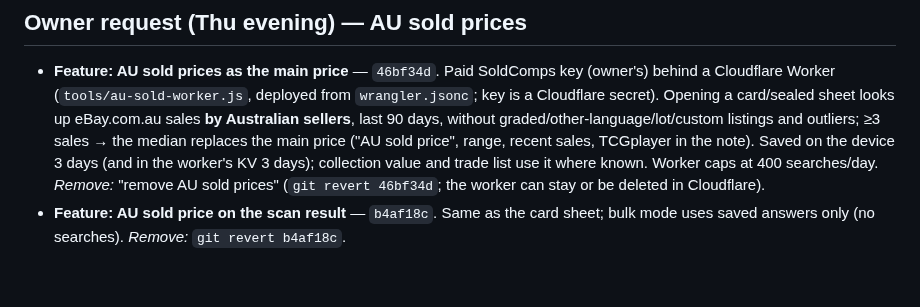
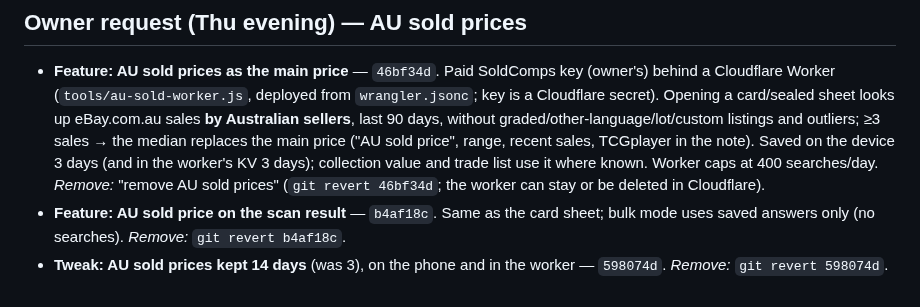
Before and after one commit to roboy2911/pokescan, a Markdown page: REVIEW-LOG.md, the part around the change. Drawn GitHub-style.

Commit message:
Review log: AU sold cache 14 days
Co-Authored-By: Claude Opus 5.5 <noreply@anthropic.com>
Claude-Session: https://claude.ai/code/session_01SJex1twyqhA7smVqngPvtn

```diff
--- a/REVIEW-LOG.md
+++ b/REVIEW-LOG.md
@@ -83,3 +83,4 @@ Every change is its own commit, so anything can be taken out on its own. Tell Cl
   Worker caps at 400 searches/day. *Remove:* "remove AU sold prices" (`git revert 46bf34d`; the worker can
   stay or be deleted in Cloudflare).
 - **Feature: AU sold price on the scan result** — `b4af18c`. Same as the card sheet; bulk mode uses saved answers only (no searches). *Remove:* `git revert b4af18c`.
+- **Tweak: AU sold prices kept 14 days** (was 3), on the phone and in the worker — `598074d`. *Remove:* `git revert 598074d`.
```
